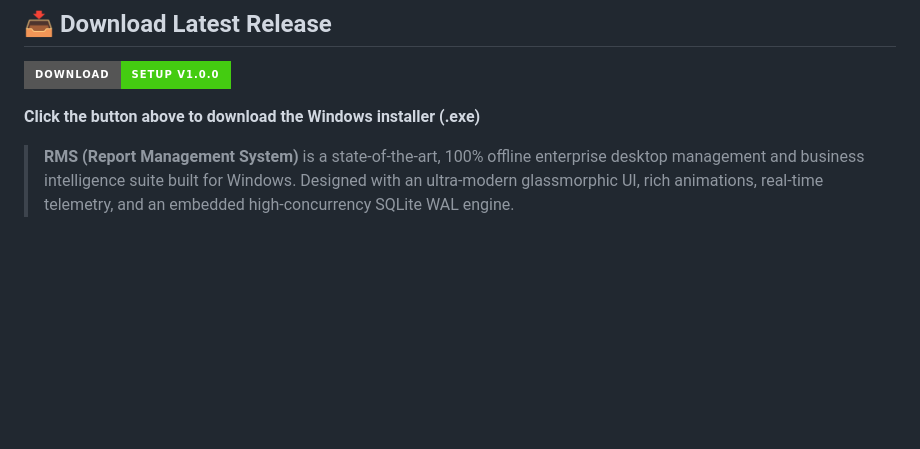
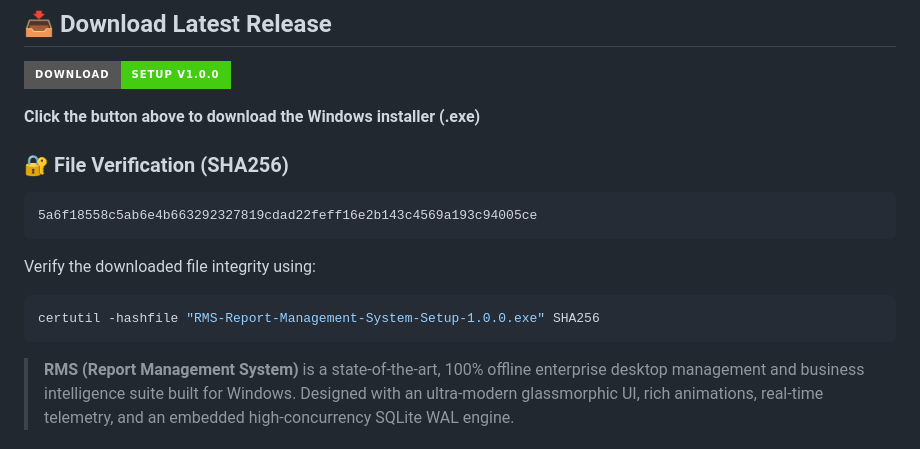
Before and after one commit to infovirtuspk-png/RMS-Report-Management-System-Enterprise-Pro, a Markdown page: README.md, the part around the change. Rendered like a GitHub page; badges without logos; blank space fills up the shorter version.

Commit message:
Add SHA256 hash for file verification in README

````diff
--- a/README.md
+++ b/README.md
@@ -11,6 +11,15 @@
 [![Download](https://img.shields.io/badge/Download-Setup%20v1.0.0-brightgreen.svg?style=for-the-badge&logo=windows)](https://github.com/infovirtuspk-png/RMS-Report-Management-System-Enterprise-Pro-/releases/download/v1.0.0/RMS-Report-Management-System-Setup-1.0.0.exe)
 
 **Click the button above to download the Windows installer (.exe)**
+
+### 🔐 File Verification (SHA256)
+```
+5a6f18558c5ab6e4b663292327819cdad22feff16e2b143c4569a193c94005ce
+```
+Verify the downloaded file integrity using:
+```powershell
+certutil -hashfile "RMS-Report-Management-System-Setup-1.0.0.exe" SHA256
+```
 
 > **RMS (Report Management System)** is a state-of-the-art, 100% offline enterprise desktop management and business intelligence suite built for Windows. Designed with an ultra-modern glassmorphic UI, rich animations, real-time telemetry, and an embedded high-concurrency SQLite WAL engine.
 
````
